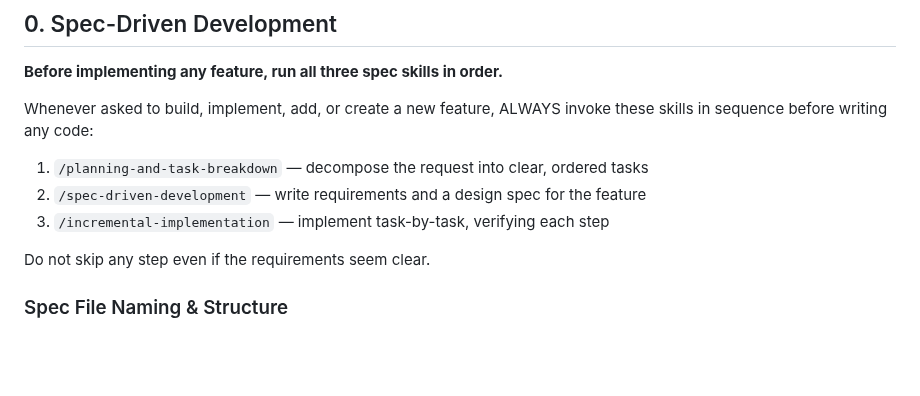
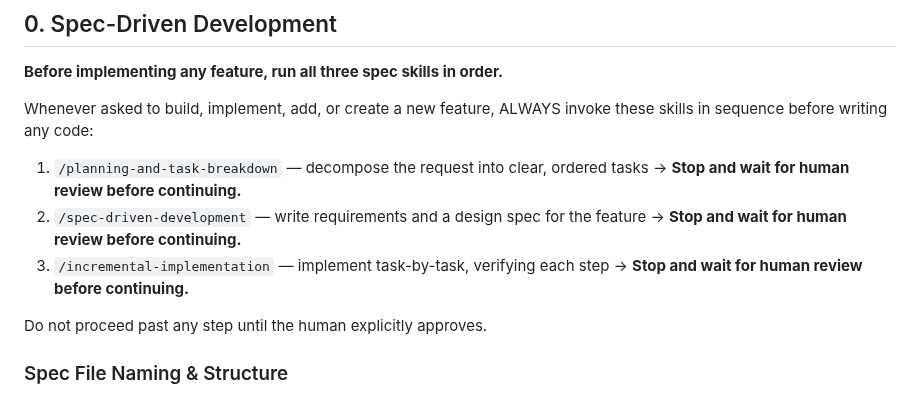
Before and after one commit to shubhsheth/stb-reader, a Markdown page: CLAUDE.md, the part around the change. GitHub-like rendering; blank space fills up the shorter version.

Commit message:
docs(CLAUDE.md): require human review after each spec skill step
https://claude.ai/code/session_01PuDaMHuRztCoQFY9U1iE1T

```diff
--- a/CLAUDE.md
+++ b/CLAUDE.md
@@ -11,10 +11,13 @@ Behavioral guidelines to reduce common LLM coding mistakes. Merge with project-s
 Whenever asked to build, implement, add, or create a new feature, ALWAYS invoke these skills in sequence before writing any code:
 
 1. `/planning-and-task-breakdown` — decompose the request into clear, ordered tasks
+   → **Stop and wait for human review before continuing.**
 2. `/spec-driven-development` — write requirements and a design spec for the feature
+   → **Stop and wait for human review before continuing.**
 3. `/incremental-implementation` — implement task-by-task, verifying each step
+   → **Stop and wait for human review before continuing.**
 
-Do not skip any step even if the requirements seem clear.
+Do not proceed past any step until the human explicitly approves.
 
 ### Spec File Naming & Structure
 
```
